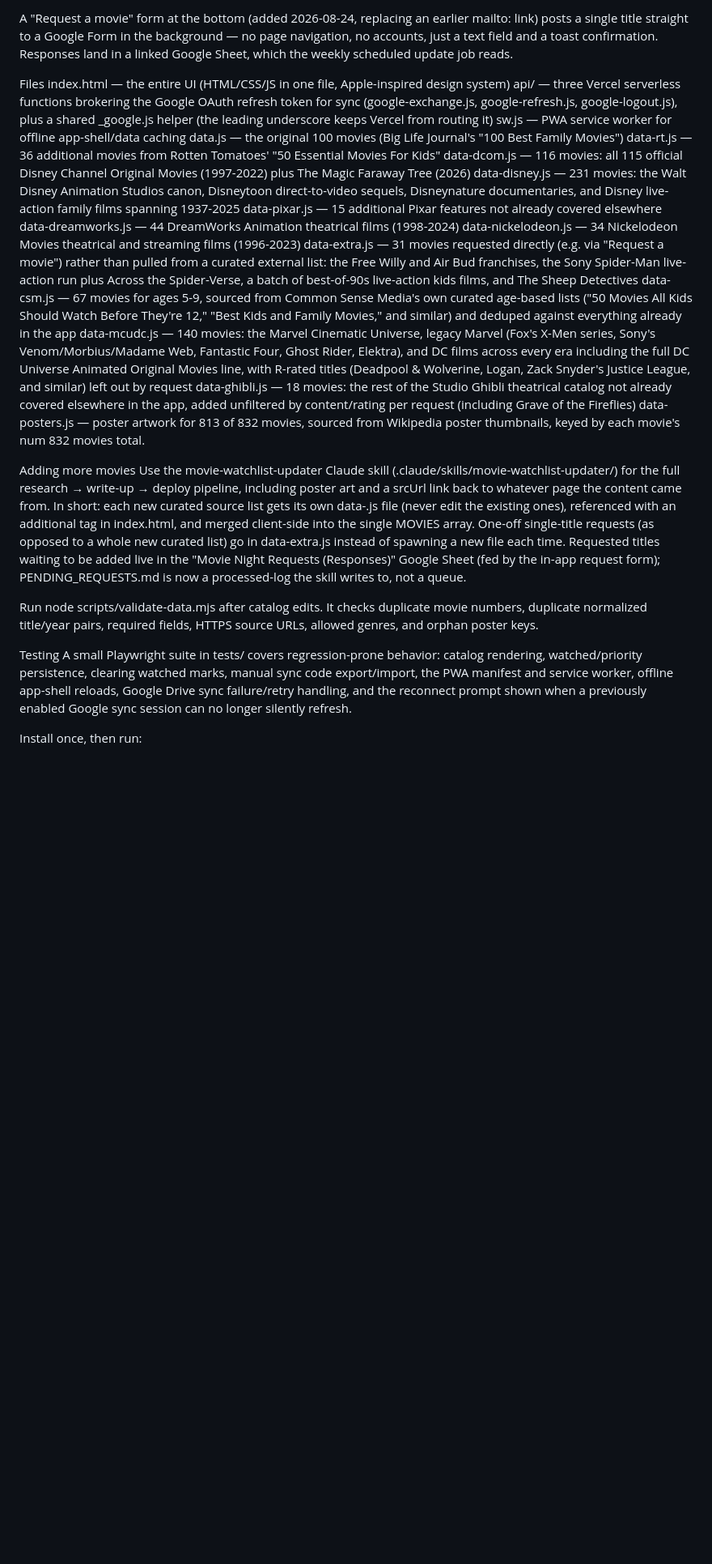
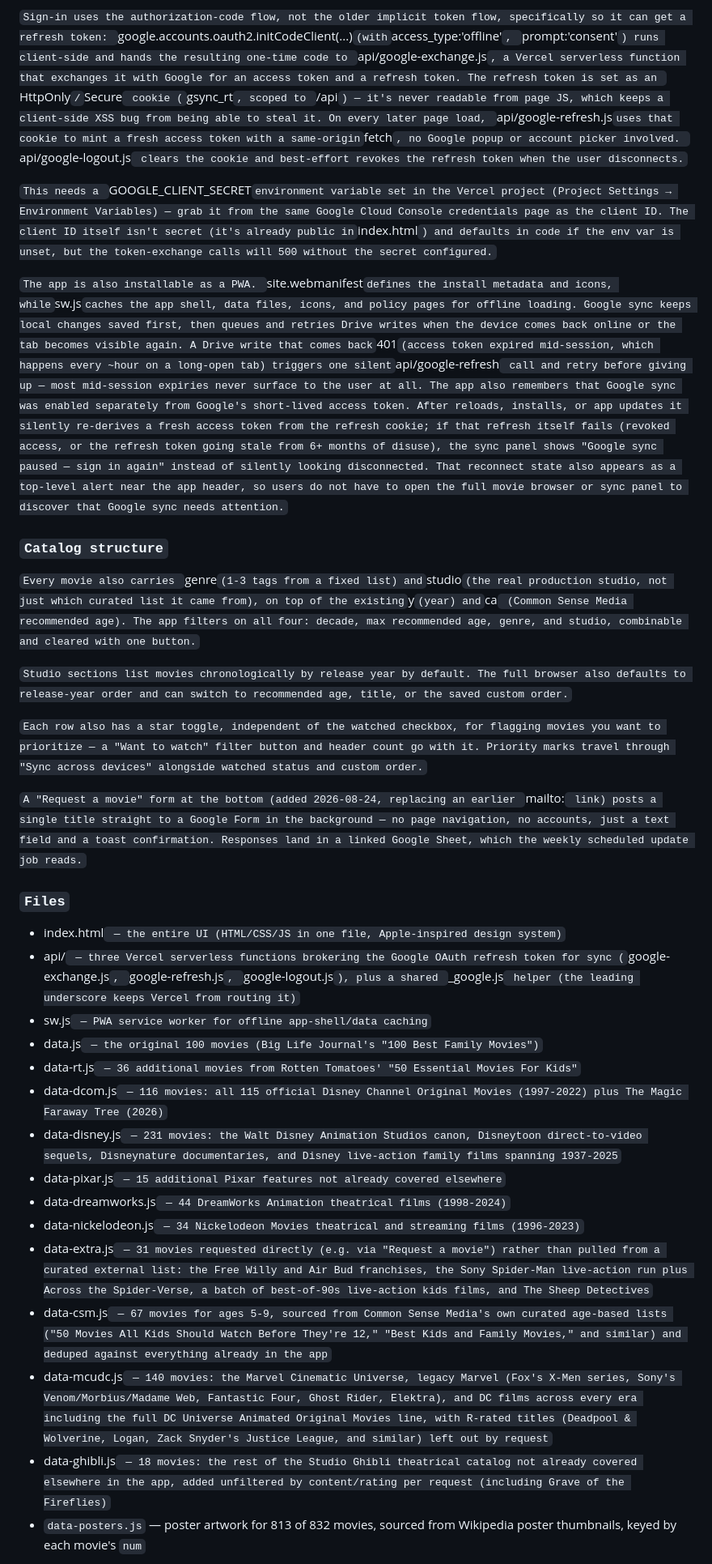
Before and after one commit to tokim25/movie-app-repo, a Markdown page: README.md, the part around one of its changes. Shown at 81% size. GitHub-like rendering; blank space fills up the shorter version.

Commit message:
Revise README.md for improved clarity and structure
Updated README.md to enhance formatting and clarity, including new sections and improved descriptions of features and functionalities.

```diff
--- a/README.md
+++ b/README.md
@@ -46,31 +42,35 @@ Each row also has a star toggle, independent of the watched checkbox, for flaggi
 
-A "Request a movie" form at the bottom (added 2026-08-24, replacing an earlier mailto: link) posts a single title straight to a Google Form in the background — no page navigation, no accounts, just a text field and a toast confirmation. Responses land in a linked Google Sheet, which the weekly scheduled update job reads.
+`Sign-in uses the authorization-code flow, not the older implicit token flow, specifically so it can get a refresh token: `google.accounts.oauth2.initCodeClient(...)` (with `access_type:'offline'`, `prompt:'consent'`) runs client-side and hands the resulting one-time code to `api/google-exchange.js`, a Vercel serverless function that exchanges it with Google for an access token and a refresh token. The refresh token is set as an `HttpOnly`/`Secure` cookie (`gsync_rt`, scoped to `/api`) — it's never readable from page JS, which keeps a client-side XSS bug from being able to steal it. On every later page load, `api/google-refresh.js` uses that cookie to mint a fresh access token with a same-origin `fetch`, no Google popup or account picker involved. `api/google-logout.js` clears the cookie and best-effort revokes the refresh token when the user disconnects.`
 
-Files
-index.html — the entire UI (HTML/CSS/JS in one file, Apple-inspired design system)
-api/ — three Vercel serverless functions brokering the Google OAuth refresh token for sync (google-exchange.js, google-refresh.js, google-logout.js), plus a shared _google.js helper (the leading underscore keeps Vercel from routing it)
-sw.js — PWA service worker for offline app-shell/data caching
-data.js — the original 100 movies (Big Life Journal's "100 Best Family Movies")
-data-rt.js — 36 additional movies from Rotten Tomatoes' "50 Essential Movies For Kids"
-data-dcom.js — 116 movies: all 115 official Disney Channel Original Movies (1997-2022) plus The Magic Faraway Tree (2026)
-data-disney.js — 231 movies: the Walt Disney Animation Studios canon, Disneytoon direct-to-video sequels, Disneynature documentaries, and Disney live-action family films spanning 1937-2025
-data-pixar.js — 15 additional Pixar features not already covered elsewhere
-data-dreamworks.js — 44 DreamWorks Animation theatrical films (1998-2024)
-data-nickelodeon.js — 34 Nickelodeon Movies theatrical and streaming films (1996-2023)
-data-extra.js — 31 movies requested directly (e.g. via "Request a movie") rather than pulled from a curated external list: the Free Willy and Air Bud franchises, the Sony Spider-Man live-action run plus Across the Spider-Verse, a batch of best-of-90s live-action kids films, and The Sheep Detectives
-data-csm.js — 67 movies for ages 5-9, sourced from Common Sense Media's own curated age-based lists ("50 Movies All Kids Should Watch Before They're 12," "Best Kids and Family Movies," and similar) and deduped against everything already in the app
-data-mcudc.js — 140 movies: the Marvel Cinematic Universe, legacy Marvel (Fox's X-Men series, Sony's Venom/Morbius/Madame Web, Fantastic Four, Ghost Rider, Elektra), and DC films across every era including the full DC Universe Animated Original Movies line, with R-rated titles (Deadpool & Wolverine, Logan, Zack Snyder's Justice League, and similar) left out by request
-data-ghibli.js — 18 movies: the rest of the Studio Ghibli theatrical catalog not already covered elsewhere in the app, added unfiltered by content/rating per request (including Grave of the Fireflies)
-data-posters.js — poster artwork for 813 of 832 movies, sourced from Wikipedia poster thumbnails, keyed by each movie's num
-832 movies total.
+`This needs a `GOOGLE_CLIENT_SECRET` environment variable set in the Vercel project (Project Settings → Environment Variables) — grab it from the same Google Cloud Console credentials page as the client ID. The client ID itself isn't secret (it's already public in `index.html`) and defaults in code if the env var is unset, but the token-exchange calls will 500 without the secret configured.`
 
-Adding more movies
-Use the movie-watchlist-updater Claude skill (.claude/skills/movie-watchlist-updater/) for the full research → write-up → deploy pipeline, including poster art and a srcUrl link back to whatever page the content came from. In short: each new curated source list gets its own data-<source>.js file (never edit the existing ones), referenced with an additional <script> tag in index.html, and merged client-side into the single MOVIES array. One-off single-title requests (as opposed to a whole new curated list) go in data-extra.js instead of spawning a new file each time. Requested titles waiting to be added live in the "Movie Night Requests (Responses)" Google Sheet (fed by the in-app request form); PENDING_REQUESTS.md is now a processed-log the skill writes to, not a queue.
+`The app is also installable as a PWA. `site.webmanifest` defines the install metadata and icons, while `sw.js` caches the app shell, data files, icons, and policy pages for offline loading. Google sync keeps local changes saved first, then queues and retries Drive writes when the device comes back online or the tab becomes visible again. A Drive write that comes back `401` (access token expired mid-session, which happens every ~hour on a long-open tab) triggers one silent `api/google-refresh` call and retry before giving up — most mid-session expiries never surface to the user at all. The app also remembers that Google sync was enabled separately from Google's short-lived access token. After reloads, installs, or app updates it silently re-derives a fresh access token from the refresh cookie; if that refresh itself fails (revoked access, or the refresh token going stale from 6+ months of disuse), the sync panel shows "Google sync paused — sign in again" instead of silently looking disconnected. That reconnect state also appears as a top-level alert near the app header, so users do not have to open the full movie browser or sync panel to discover that Google sync needs attention.`
 
-Run node scripts/validate-data.mjs after catalog edits. It checks duplicate movie numbers, duplicate normalized title/year pairs, required fields, HTTPS source URLs, allowed genres, and orphan poster keys.
+### `Catalog structure`
 
-Testing
-A small Playwright suite in tests/ covers regression-prone behavior: catalog rendering, watched/priority persistence, clearing watched marks, manual sync code export/import, the PWA manifest and service worker, offline app-shell reloads, Google Drive sync failure/retry handling, and the reconnect prompt shown when a previously enabled Google sync session can no longer silently refresh.
+`Every movie also carries `genre` (1-3 tags from a fixed list) and `studio` (the real production studio, not just which curated list it came from), on top of the existing `y` (year) and `ca` (Common Sense Media recommended age). The app filters on all four: decade, max recommended age, genre, and studio, combinable and cleared with one button.`
 
-Install once, then run:
+`Studio sections list movies chronologically by release year by default. The full browser also defaults to release-year order and can switch to recommended age, title, or the saved custom order.`
 
+`Each row also has a star toggle, independent of the watched checkbox, for flagging movies you want to prioritize — a "Want to watch" filter button and header count go with it. Priority marks travel through "Sync across devices" alongside watched status and custom order.`
+
+`A "Request a movie" form at the bottom (added 2026-08-24, replacing an earlier `mailto:` link) posts a single title straight to a Google Form in the background — no page navigation, no accounts, just a text field and a toast confirmation. Responses land in a linked Google Sheet, which the weekly scheduled update job reads.`
+
+### `Files`
+
+* index.html` — the entire UI (HTML/CSS/JS in one file, Apple-inspired design system)`
+* api/` — three Vercel serverless functions brokering the Google OAuth refresh token for sync (`google-exchange.js`, `google-refresh.js`, `google-logout.js`), plus a shared `_google.js` helper (the leading underscore keeps Vercel from routing it)`
+* sw.js` — PWA service worker for offline app-shell/data caching`
+* data.js` — the original 100 movies (Big Life Journal's "100 Best Family Movies")`
+* data-rt.js` — 36 additional movies from Rotten Tomatoes' "50 Essential Movies For Kids"`
+* data-dcom.js` — 116 movies: all 115 official Disney Channel Original Movies (1997-2022) plus The Magic Faraway Tree (2026)`
+* data-disney.js` — 231 movies: the Walt Disney Animation Studios canon, Disneytoon direct-to-video sequels, Disneynature documentaries, and Disney live-action family films spanning 1937-2025`
+* data-pixar.js` — 15 additional Pixar features not already covered elsewhere`
+* data-dreamworks.js` — 44 DreamWorks Animation theatrical films (1998-2024)`
+* data-nickelodeon.js` — 34 Nickelodeon Movies theatrical and streaming films (1996-2023)`
+* data-extra.js` — 31 movies requested directly (e.g. via "Request a movie") rather than pulled from a curated external list: the Free Willy and Air Bud franchises, the Sony Spider-Man live-action run plus Across the Spider-Verse, a batch of best-of-90s live-action kids films, and The Sheep Detectives`
+* data-csm.js` — 67 movies for ages 5-9, sourced from Common Sense Media's own curated age-based lists ("50 Movies All Kids Should Watch Before They're 12," "Best Kids and Family Movies," and similar) and deduped against everything already in the app`
+* data-mcudc.js` — 140 movies: the Marvel Cinematic Universe, legacy Marvel (Fox's X-Men series, Sony's Venom/Morbius/Madame Web, Fantastic Four, Ghost Rider, Elektra), and DC films across every era including the full DC Universe Animated Original Movies line, with R-rated titles (Deadpool & Wolverine, Logan, Zack Snyder's Justice League, and similar) left out by request`
+* data-ghibli.js` — 18 movies: the rest of the Studio Ghibli theatrical catalog not already covered elsewhere in the app, added unfiltered by content/rating per request (including Grave of the Fireflies)`
+* `data-posters.js` — poster artwork for 813 of 832 movies, sourced from Wikipedia poster thumbnails, keyed by each movie's `num`
+
```
Also changed, not shown: other parts of README.md (+50 -33 lines).
